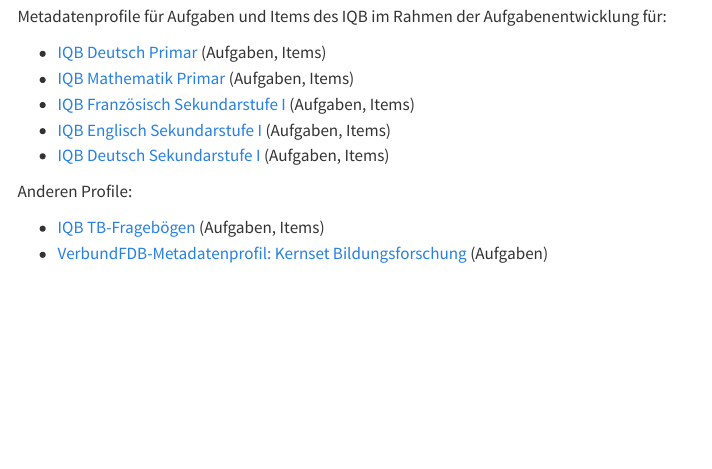
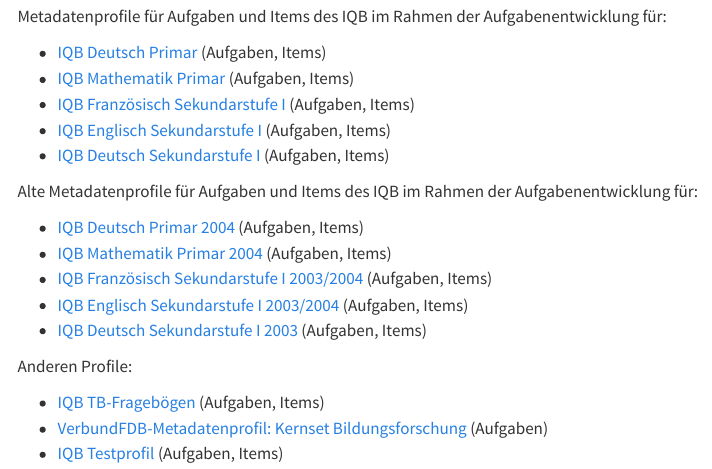
Before and after one commit to iqb-vocabs/iqb-vocabs.github.io, a Quarto document (metadatenprofile/profile.qmd): the page in a window 1100 px wide, from 110 px down. Rendered offline with R 4.5, knitr and Pandoc in place of Quarto, with nearby package versions; menus at the side of the page are left out.

Commit message:
Add legacy profiles

```diff
--- a/metadatenprofile/profile.qmd
+++ b/metadatenprofile/profile.qmd
@@ -13,8 +13,16 @@
   * [IQB Englisch Sekundarstufe I](https://iqb-vocabs.github.io/p53/) (Aufgaben, Items)
   * [IQB Deutsch Sekundarstufe I](https://iqb-vocabs.github.io/p16/) (Aufgaben, Items)
 
+Alte Metadatenprofile für Aufgaben und Items des IQB im Rahmen der Aufgabenentwicklung für:
+
+  * [IQB Deutsch Primar 2004](https://iqb-vocabs.github.io/p14/) (Aufgaben, Items)
+  * [IQB Mathematik Primar 2004](https://iqb-vocabs.github.io/p15/) (Aufgaben, Items)
+  * [IQB Französisch Sekundarstufe I 2003/2004](https://iqb-vocabs.github.io/p55/) (Aufgaben, Items)
+  * [IQB Englisch Sekundarstufe I 2003/2004](https://iqb-vocabs.github.io/p54/) (Aufgaben, Items)
+  * [IQB Deutsch Sekundarstufe I 2003](https://iqb-vocabs.github.io/p17/) (Aufgaben, Items)
 
 Anderen Profile:
 
   * [IQB TB-Fragebögen](https://iqb-vocabs.github.io/p60/) (Aufgaben, Items)
   * [VerbundFDB-Metadatenprofil: Kernset Bildungsforschung](https://iqb-vocabs.github.io/p80/) (Aufgaben)
+  * [IQB Testprofil](https://iqb-vocabs.github.io/p99/) (Aufgaben, Items)
```
